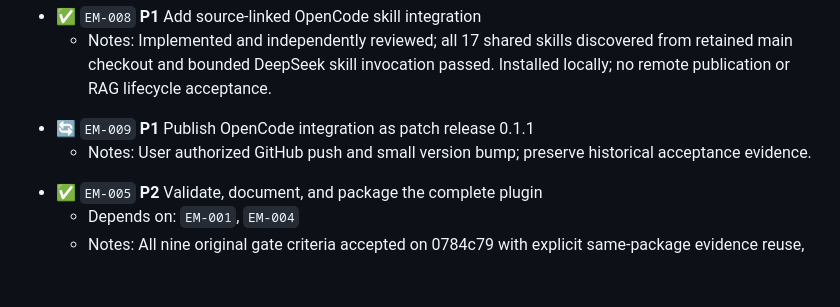
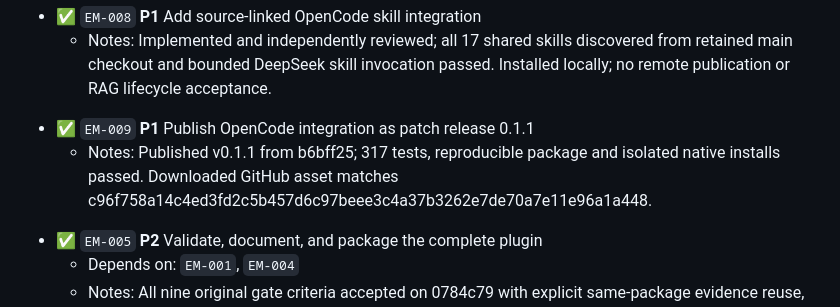
Before and after one commit to phense/engineering-method, a Markdown page: BACKLOG.md, the part around the change. Drawn GitHub-style; blank space fills up the shorter version.

```diff
--- a/BACKLOG.md
+++ b/BACKLOG.md
@@ -75,9 +75,9 @@ Keep stable IDs unchanged. Order groups unblocker-first, then priority and depen
 <!-- engineering-method:backlog {"schema_version":1,"id":"EM-008","title":"Add source-linked OpenCode skill integration","status":"complete","priority":"P1","parent_id":null,"depends_on":[],"notes":"Implemented and independently reviewed; all 17 shared skills discovered from retained main checkout and bounded DeepSeek skill invocation passed. Installed locally; no remote publication or RAG lifecycle acceptance.","updated_at":"2026-09-11T14:19:43Z"} -->
 - ✅ `EM-008` **P1** Add source-linked OpenCode skill integration
   - Notes: Implemented and independently reviewed; all 17 shared skills discovered from retained main checkout and bounded DeepSeek skill invocation passed. Installed locally; no remote publication or RAG lifecycle acceptance.
-<!-- engineering-method:backlog {"schema_version":1,"id":"EM-009","title":"Publish OpenCode integration as patch release 0.1.1","status":"in_progress","priority":"P1","parent_id":null,"depends_on":[],"notes":"User authorized GitHub push and small version bump; preserve historical acceptance evidence.","updated_at":"2026-09-11T15:09:46Z"} -->
-- 🔄 `EM-009` **P1** Publish OpenCode integration as patch release 0.1.1
-  - Notes: User authorized GitHub push and small version bump; preserve historical acceptance evidence.
+<!-- engineering-method:backlog {"schema_version":1,"id":"EM-009","title":"Publish OpenCode integration as patch release 0.1.1","status":"complete","priority":"P1","parent_id":null,"depends_on":[],"notes":"Published v0.1.1 from b6bff25; 317 tests, reproducible package and isolated native installs passed. Downloaded GitHub asset matches c96f758a14c4ed3fd2c5b457d6c97beee3c4a37b3262e7de70a7e11e96a1a448.","updated_at":"2026-09-11T15:11:54Z"} -->
+- ✅ `EM-009` **P1** Publish OpenCode integration as patch release 0.1.1
+  - Notes: Published v0.1.1 from b6bff25; 317 tests, reproducible package and isolated native installs passed. Downloaded GitHub asset matches c96f758a14c4ed3fd2c5b457d6c97beee3c4a37b3262e7de70a7e11e96a1a448.
 <!-- engineering-method:backlog {"schema_version":1,"id":"EM-005","title":"Validate, document, and package the complete plugin","status":"complete","priority":"P2","parent_id":null,"depends_on":["EM-001","EM-004"],"notes":"All nine original gate criteria accepted on 0784c79 with explicit same-package evidence reuse, Claude checkpoint supplement and independently verified ownership metadata correction. Failed reports preserved; see docs/verification/EM-005-acceptance.md. Accidental Issues #1-38 removed with approval; local backlog remains canonical.","updated_at":"2026-09-05T19:11:37Z"} -->
 - ✅ `EM-005` **P2** Validate, document, and package the complete plugin
   - Depends on: `EM-001`, `EM-004`
```
Also changed, not shown: FEATURES.md (+7 -0 lines).
